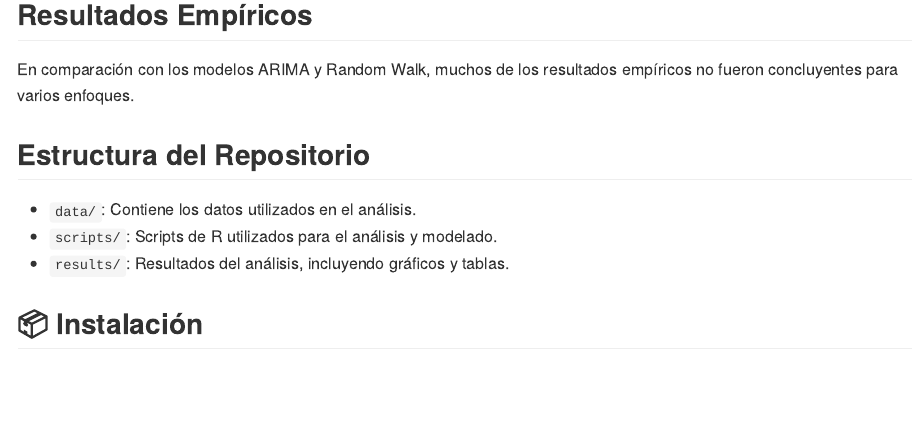
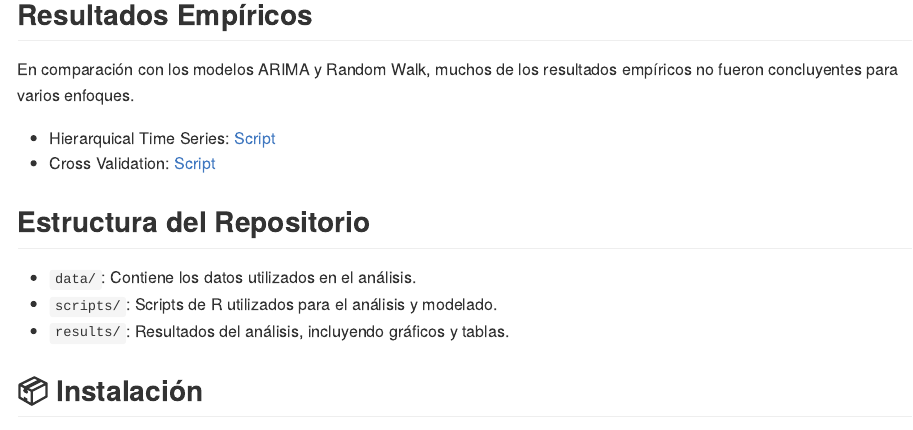
Before and after one commit to dvillasanao/Hierarchical_Time_Series, an R Markdown document (README.Rmd): the page in a window 1100 px wide, from 1090 px down. The pictures show the output file README.md that the author committed with the source, drawn offline in the style of GitHub.

Commit message:
Readme File

```diff
--- a/README.Rmd
+++ b/README.Rmd
@@ -33,6 +33,9 @@ Se utilizó también el enfoque de arriba hacia abajo (`top-down`) para suavizar
 
 En comparación con los modelos ARIMA y Random Walk, muchos de los resultados empíricos no fueron concluyentes para varios enfoques.
 
+- Hierarquical Time Series: [Script](https://dvillasanao.github.io/Hierarchical_Time_Series/Hierarchical%20Time%20Series.nb.html)
+- Cross Validation: [Script](Validación%20Cruzada.nb.html)
+
 ## Estructura del Repositorio
 
 - `data/`: Contiene los datos utilizados en el análisis.
```
Also changed, not shown: README.md.
